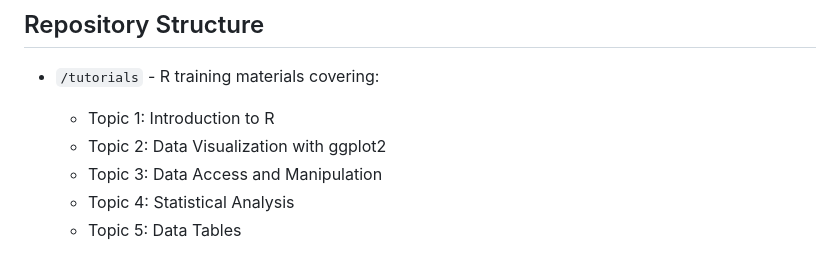
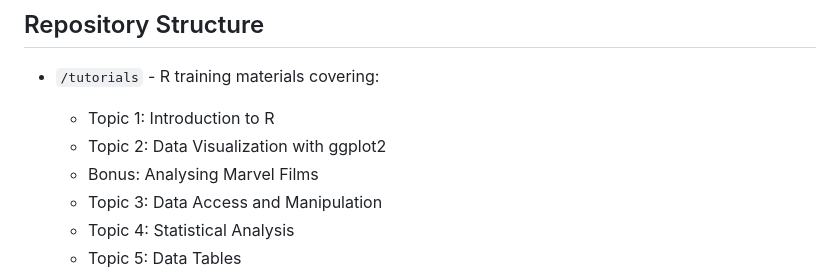
Before and after one commit to laurencejj/BangorBizData, a Markdown page: README.md, the part around the change. GitHub-like rendering.

```diff
--- a/README.md
+++ b/README.md
@@ -7,6 +7,7 @@ Welcome to the BizData Club repository! This initiative is designed to help stud
 - `/tutorials` - R training materials covering:
   - Topic 1: Introduction to R
   - Topic 2: Data Visualization with ggplot2
+  - Bonus: Analysing Marvel Films
   - Topic 3: Data Access and Manipulation
   - Topic 4: Statistical Analysis
   - Topic 5: Data Tables
```
